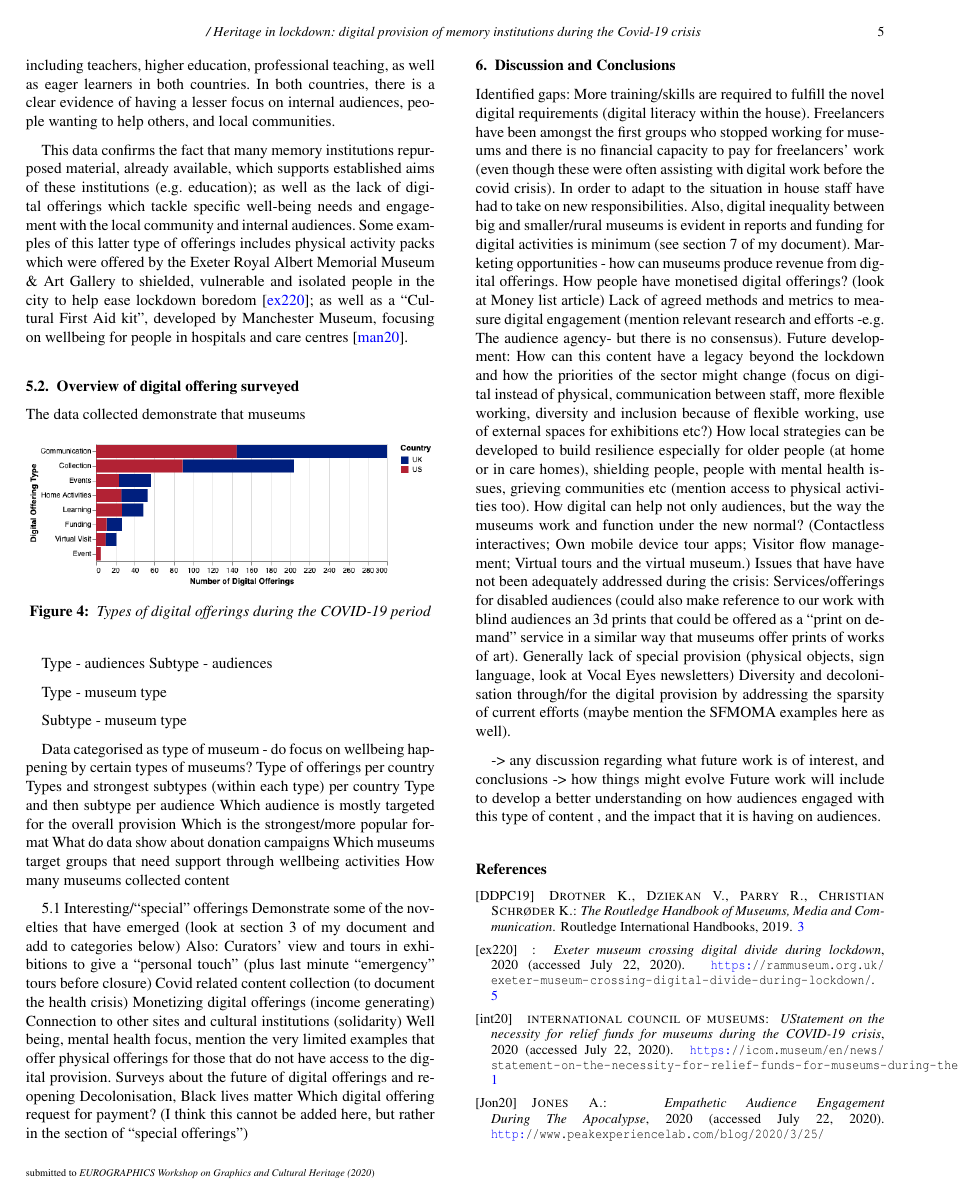
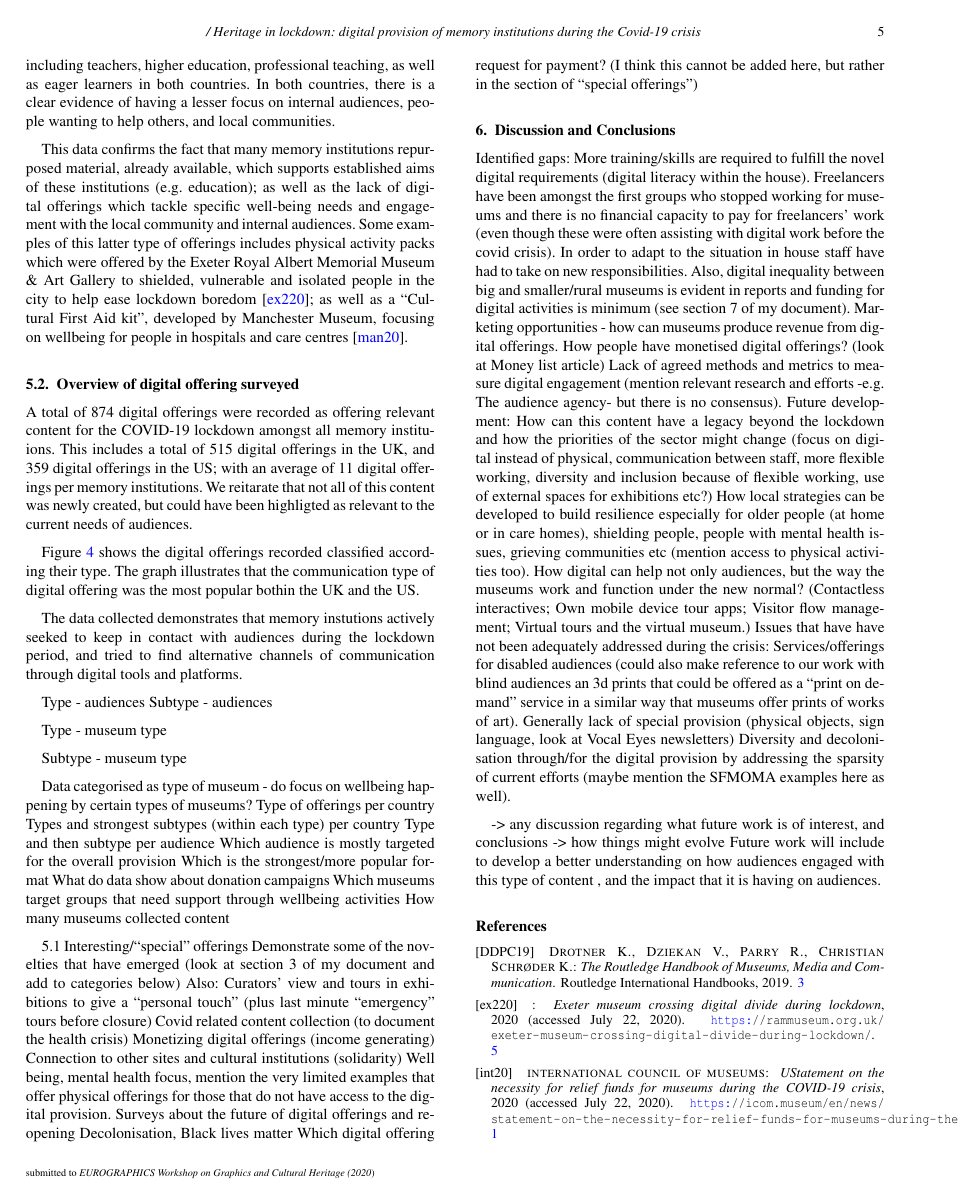
Before and after one commit to karina-rodriguez/gch2020.SurveyMemInstitutions, a LaTeX document (EGauthorGuidelines-GCH2020-sub.tex): page 5 of 6. Compiled offline with pdfLaTeX.

```diff
--- a/EGauthorGuidelines-GCH2020-sub.tex
+++ b/EGauthorGuidelines-GCH2020-sub.tex
@@ -349,14 +349,19 @@
 
 
 \subsection{Overview of digital offering surveyed}
-The data collected demonstrate that museums
+A total of 874 digital offerings were recorded as offering relevant content for the COVID-19 lockdown amongst all memory instituions. This includes a total of 515 digital offerings in the UK, and 359 digital offerings in the US; with an average of 11 digital offerings per memory institutions. We reitarate that not all of this content was newly created, but could have been highligted as relevant to the current needs of audiences.
 
-\begin{figure}[h]
+
+Figure~\ref{fig:DigOffType} shows the digital offerings recorded classified according their type. The graph illustrates that the communication type of digital offering was the most popular bothin the UK and the US.
+
+The data collected demonstrates that memory instutions actively seeked to keep in contact with audiences during the lockdown period, and tried to find alternative channels of communication through digital tools and platforms.
+
+\begin{figure*}[h]
   \centering
-  \includegraphics[width=\linewidth]{images/numdigitalofferings.png}
+  \includegraphics[width=\linewidth]{images/digitalTypes.png}
   \caption{\label{fig:DigOffType}
            Types of digital offerings during the COVID-19 period}
-\end{figure}
+\end{figure*}
 
 
 
```
Also changed, not shown: images/digitalTypes.png (added), EGauthorGuidelines-GCH2020-sub.tex (2 more changed lines).
